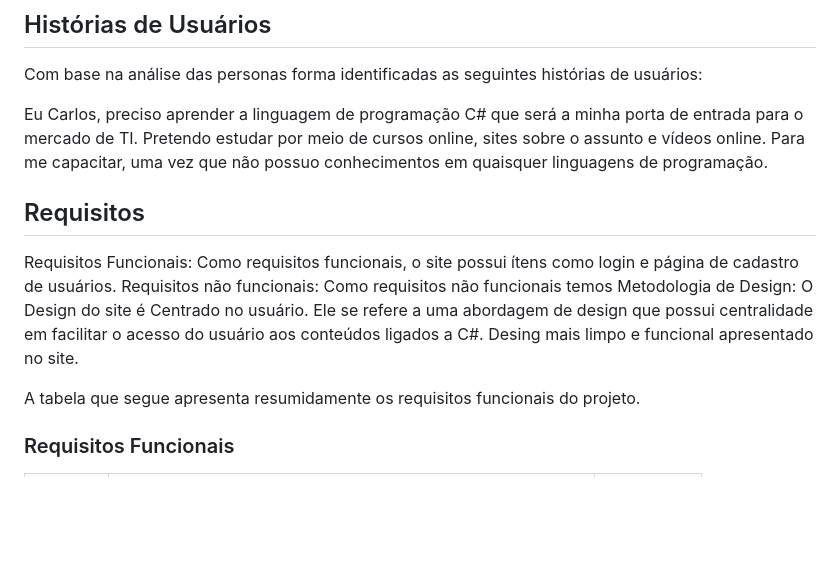
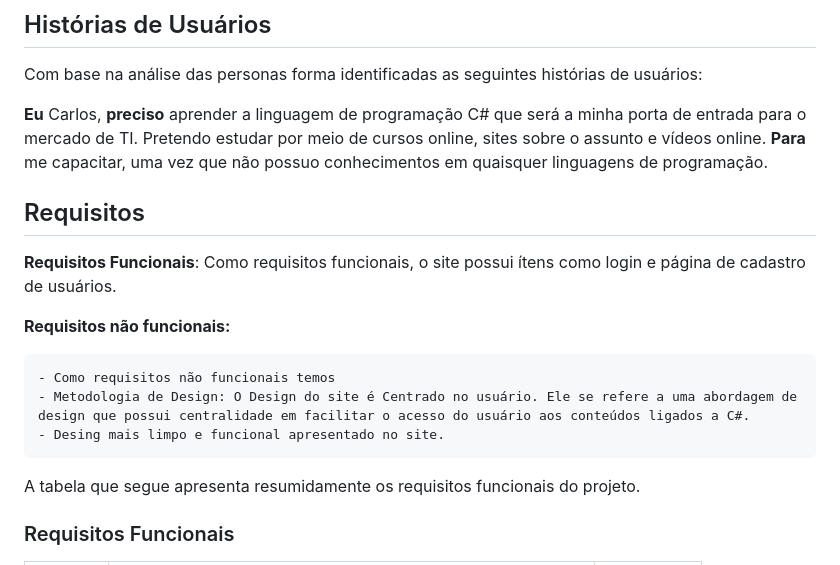
Before and after one commit to ICEI-PUCMinas-PSG-SI-TI/tiaw_2023-1-programacao-em-c, a Markdown page: docs/relatorio/Relatorio Tecnico - TEMPLATE.md, the part around the change printed below. Rendered like a GitHub page; blank space fills up the shorter version.

```diff
--- a/docs/relatorio/Relatorio Tecnico - TEMPLATE.md
+++ b/docs/relatorio/Relatorio Tecnico - TEMPLATE.md
@@ -72,16 +72,18 @@ Programação.
 
 Com base na análise das personas forma identificadas as seguintes histórias de usuários:
 
-Eu Carlos, preciso aprender a linguagem de programação C# que será a minha porta de entrada para o mercado de TI. Pretendo estudar por meio de cursos online, sites sobre o assunto e vídeos online.
-Para me capacitar, uma vez que não possuo conhecimentos em quaisquer linguagens de programação.
+**Eu** Carlos,
+**preciso** aprender a linguagem de programação C# que será a minha porta de entrada para o mercado de TI. Pretendo estudar por meio de cursos online, sites sobre o assunto e vídeos online.
+**Para** me capacitar, uma vez que não possuo conhecimentos em quaisquer linguagens de programação.
 
 ## Requisitos
-Requisitos Funcionais: Como requisitos funcionais, o site possui ítens como login e  página de cadastro de usuários.
-Requisitos não funcionais:
-Como requisitos não funcionais temos
-Metodologia de Design: O Design do site é Centrado no usuário. Ele se refere a uma abordagem de design que possui centralidade em facilitar o acesso do usuário aos conteúdos ligados a C#.
-Desing mais limpo e funcional apresentado no site.
+**Requisitos Funcionais**: Como requisitos funcionais, o site possui ítens como login e  página de cadastro de usuários.
 
+**Requisitos não funcionais:**
+
+    - Como requisitos não funcionais temos
+    - Metodologia de Design: O Design do site é Centrado no usuário. Ele se refere a uma abordagem de design que possui centralidade em facilitar o acesso do usuário aos conteúdos ligados a C#.
+    - Desing mais limpo e funcional apresentado no site.
 
 A tabela que segue apresenta resumidamente os  requisitos funcionais do projeto.
 
```
Also changed, not shown: other parts of docs/relatorio/Relatorio Tecnico - TEMPLATE.md (+6 -6 lines).
